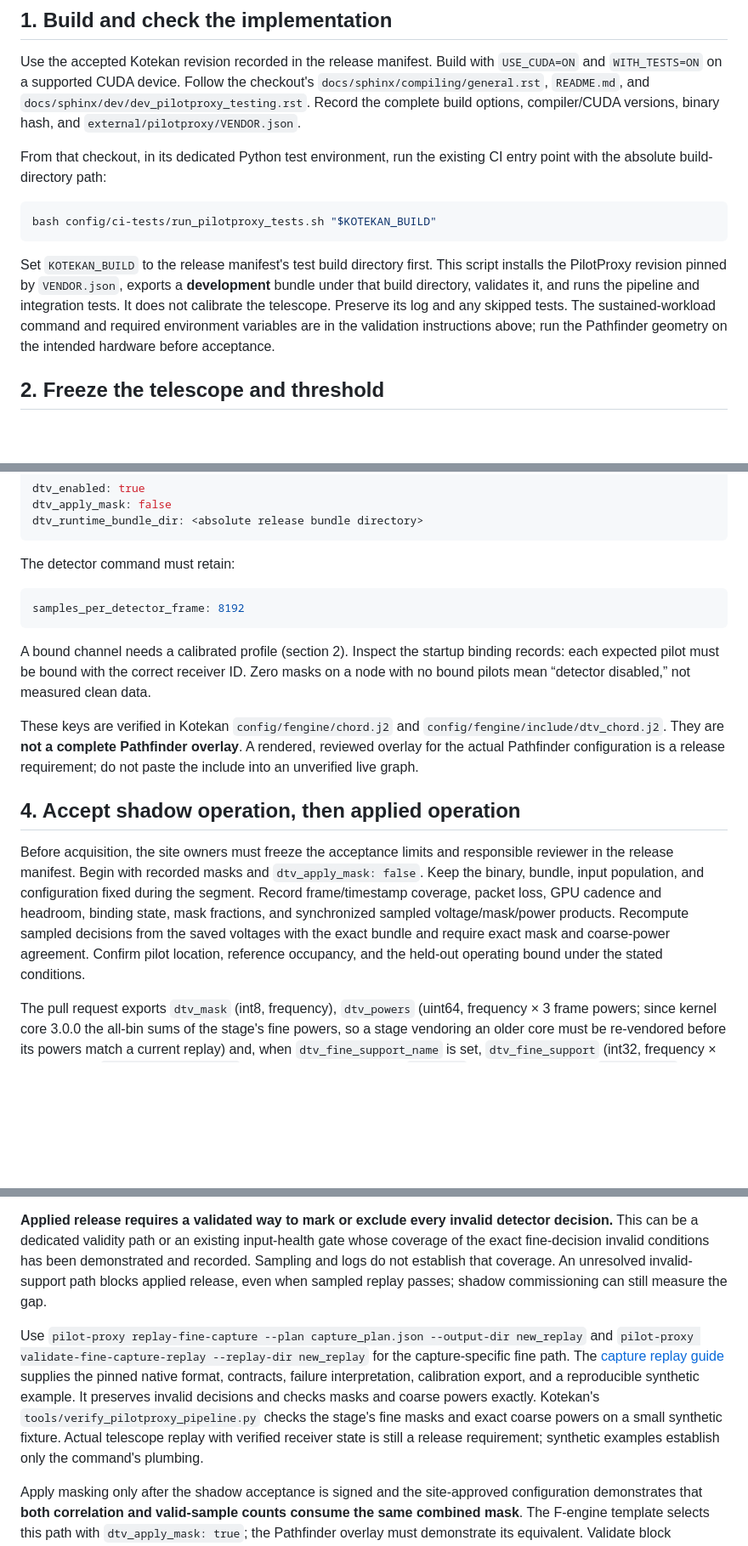
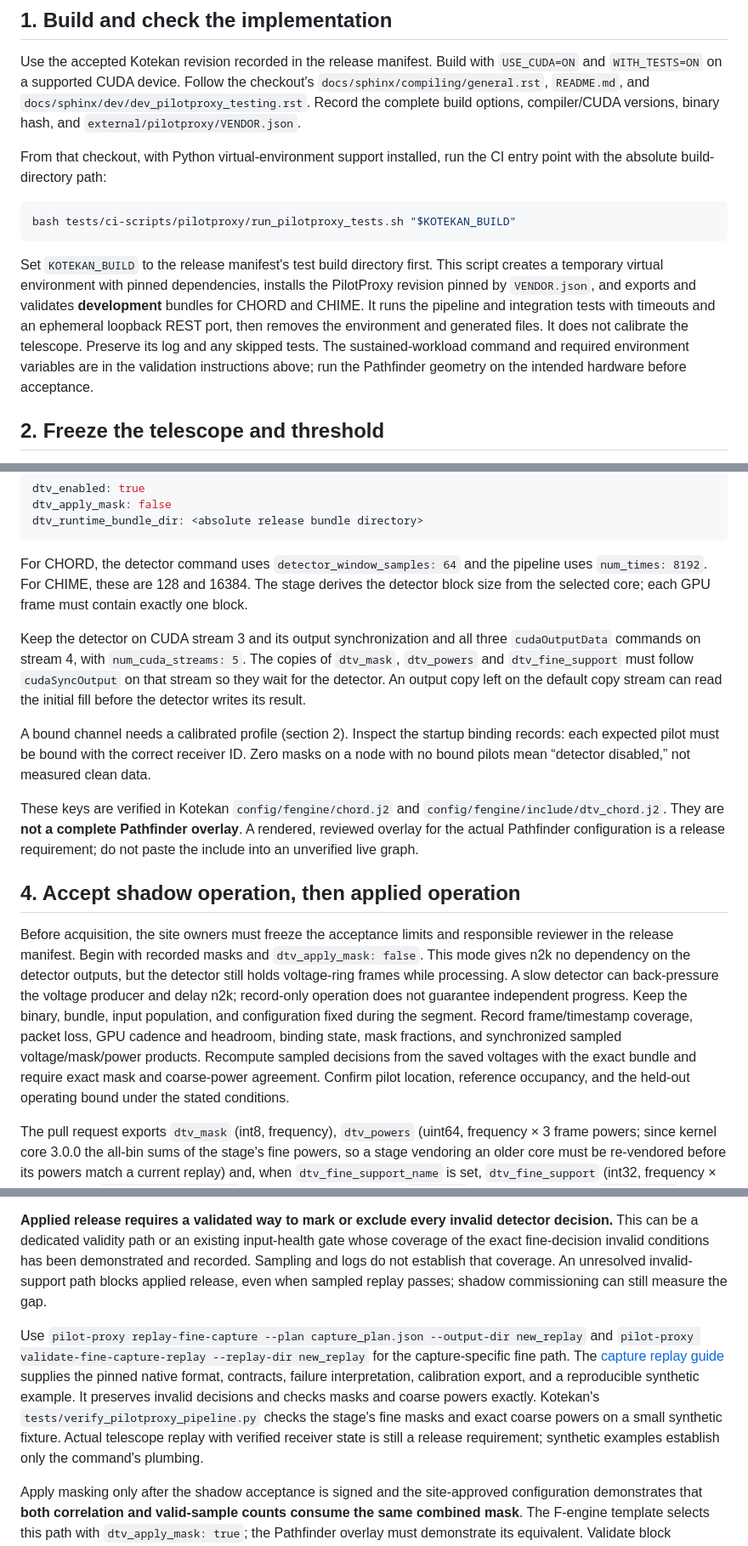
Before and after one commit to WVURAIL/pilotproxy, a Markdown page: docs/OPERATOR_HANDOFF.md, 3 parts joined by grey strips. Shown at 85% size. Rendered like a GitHub page; blank space fills up the shorter version.

Commit message:
Align Kotekan handoff with the isolated test harness and CUDA streams

````diff
--- a/docs/OPERATOR_HANDOFF.md
+++ b/docs/OPERATOR_HANDOFF.md
@@ -21,13 +21,13 @@ configuration. The policy compiler does not activate a telescope configuration.
 
 Use the accepted Kotekan revision recorded in the release manifest. Build with `USE_CUDA=ON` and `WITH_TESTS=ON` on a supported CUDA device. Follow the checkout's `docs/sphinx/compiling/general.rst`, `README.md`, and `docs/sphinx/dev/dev_pilotproxy_testing.rst`. Record the complete build options, compiler/CUDA versions, binary hash, and `external/pilotproxy/VENDOR.json`.
 
-From that checkout, in its dedicated Python test environment, run the existing CI entry point with the absolute build-directory path:
+From that checkout, with Python virtual-environment support installed, run the CI entry point with the absolute build-directory path:
 
 ```sh
-bash config/ci-tests/run_pilotproxy_tests.sh "$KOTEKAN_BUILD"
+bash tests/ci-scripts/pilotproxy/run_pilotproxy_tests.sh "$KOTEKAN_BUILD"
 ```
 
-Set `KOTEKAN_BUILD` to the release manifest's test build directory first. This script installs the PilotProxy revision pinned by `VENDOR.json`, exports a **development** bundle under that build directory, validates it, and runs the pipeline and integration tests. It does not calibrate the telescope. Preserve its log and any skipped tests. The sustained-workload command and required environment variables are in the validation instructions above; run the Pathfinder geometry on the intended hardware before acceptance.
+Set `KOTEKAN_BUILD` to the release manifest's test build directory first. This script creates a temporary virtual environment with pinned dependencies, installs the PilotProxy revision pinned by `VENDOR.json`, and exports and validates **development** bundles for CHORD and CHIME. It runs the pipeline and integration tests with timeouts and an ephemeral loopback REST port, then removes the environment and generated files. It does not calibrate the telescope. Preserve its log and any skipped tests. The sustained-workload command and required environment variables are in the validation instructions above; run the Pathfinder geometry on the intended hardware before acceptance.
 
 ## 2. Freeze the telescope and threshold
 
@@ -81,11 +81,9 @@ dtv_apply_mask: false
 dtv_runtime_bundle_dir: <absolute release bundle directory>
 ```
 
-The detector command must retain:
+For CHORD, the detector command uses `detector_window_samples: 64` and the pipeline uses `num_times: 8192`. For CHIME, these are 128 and 16384. The stage derives the detector block size from the selected core; each GPU frame must contain exactly one block.
 
-```yaml
-samples_per_detector_frame: 8192
-```
+Keep the detector on CUDA stream 3 and its output synchronization and all three `cudaOutputData` commands on stream 4, with `num_cuda_streams: 5`. The copies of `dtv_mask`, `dtv_powers` and `dtv_fine_support` must follow `cudaSyncOutput` on that stream so they wait for the detector. An output copy left on the default copy stream can read the initial fill before the detector writes its result.
 
 A bound channel needs a calibrated profile (section 2). Inspect the startup binding records: each expected pilot must be bound with the correct receiver ID. Zero masks on a node with no bound pilots mean “detector disabled,” not measured clean data.
 
@@ -93,7 +91,7 @@ These keys are verified in Kotekan `config/fengine/chord.j2` and `config/fengine
 
 ## 4. Accept shadow operation, then applied operation
 
-Before acquisition, the site owners must freeze the acceptance limits and responsible reviewer in the release manifest. Begin with recorded masks and `dtv_apply_mask: false`. Keep the binary, bundle, input population, and configuration fixed during the segment. Record frame/timestamp coverage, packet loss, GPU cadence and headroom, binding state, mask fractions, and synchronized sampled voltage/mask/power products. Recompute sampled decisions from the saved voltages with the exact bundle and require exact mask and coarse-power agreement. Confirm pilot location, reference occupancy, and the held-out operating bound under the stated conditions.
+Before acquisition, the site owners must freeze the acceptance limits and responsible reviewer in the release manifest. Begin with recorded masks and `dtv_apply_mask: false`. This mode gives n2k no dependency on the detector outputs, but the detector still holds voltage-ring frames while processing. A slow detector can back-pressure the voltage producer and delay n2k; record-only operation does not guarantee independent progress. Keep the binary, bundle, input population, and configuration fixed during the segment. Record frame/timestamp coverage, packet loss, GPU cadence and headroom, binding state, mask fractions, and synchronized sampled voltage/mask/power products. Recompute sampled decisions from the saved voltages with the exact bundle and require exact mask and coarse-power agreement. Confirm pilot location, reference occupancy, and the held-out operating bound under the stated conditions.
 
 The pull request exports `dtv_mask` (int8, frequency), `dtv_powers` (uint64, frequency × 3 frame powers; since kernel core 3.0.0 the all-bin sums of the stage's fine powers, so a stage vendoring an older core must be re-vendored before its powers match a current replay) and, when `dtv_fine_support_name` is set, `dtv_fine_support` (int32, frequency × 2), recording `(rank_valid, n_bulk)` for every evaluated frame: `(-1, -1)` means unevaluated, `(0, n_bulk)` invalid rank support, and `(1, n_bulk)` valid rank support. It does **not** export full-rate fine scores; sampled-voltage replay can recover them only for sampled frames. An invalid bulk produces mask zero, so a zero mask alone is not proof that the frame passed a valid fine test; read it with the support rows. Logs and packet-loss monitoring are necessary but do not replace that validity check.
 
@@ -101,7 +99,7 @@ The pull request exports `dtv_mask` (int8, frequency), `dtv_powers` (uint64, fre
 
 **Applied release requires a validated way to mark or exclude every invalid detector decision.** This can be a dedicated validity path or an existing input-health gate whose coverage of the exact fine-decision invalid conditions has been demonstrated and recorded. Sampling and logs do not establish that coverage. An unresolved invalid-support path blocks applied release, even when sampled replay passes; shadow commissioning can still measure the gap.
 
-Use `pilot-proxy replay-fine-capture --plan capture_plan.json --output-dir new_replay` and `pilot-proxy validate-fine-capture-replay --replay-dir new_replay` for the capture-specific fine path. The [capture replay guide](CAPTURE_FINE_REPLAY.md) supplies the pinned native format, contracts, failure interpretation, calibration export, and a reproducible synthetic example. It preserves invalid decisions and checks masks and coarse powers exactly. Kotekan's `tools/verify_pilotproxy_pipeline.py` checks the stage's fine masks and exact coarse powers on a small synthetic fixture. Actual telescope replay with verified receiver state is still a release requirement; synthetic examples establish only the command's plumbing.
+Use `pilot-proxy replay-fine-capture --plan capture_plan.json --output-dir new_replay` and `pilot-proxy validate-fine-capture-replay --replay-dir new_replay` for the capture-specific fine path. The [capture replay guide](CAPTURE_FINE_REPLAY.md) supplies the pinned native format, contracts, failure interpretation, calibration export, and a reproducible synthetic example. It preserves invalid decisions and checks masks and coarse powers exactly. Kotekan's `tests/verify_pilotproxy_pipeline.py` checks the stage's fine masks and exact coarse powers on a small synthetic fixture. Actual telescope replay with verified receiver state is still a release requirement; synthetic examples establish only the command's plumbing.
 
 Apply masking only after the shadow acceptance is signed and the site-approved configuration demonstrates that **both correlation and valid-sample counts consume the same combined mask**. The F-engine template selects this path with `dtv_apply_mask: true`; the Pathfinder overlay must demonstrate its equivalent. Validate block alignment and the resulting masked/unmasked 10-second visibility and count products. Save this acceptance independently of the detector's DSP calibration. It does not change a channel's BAO ruling.
 
````
